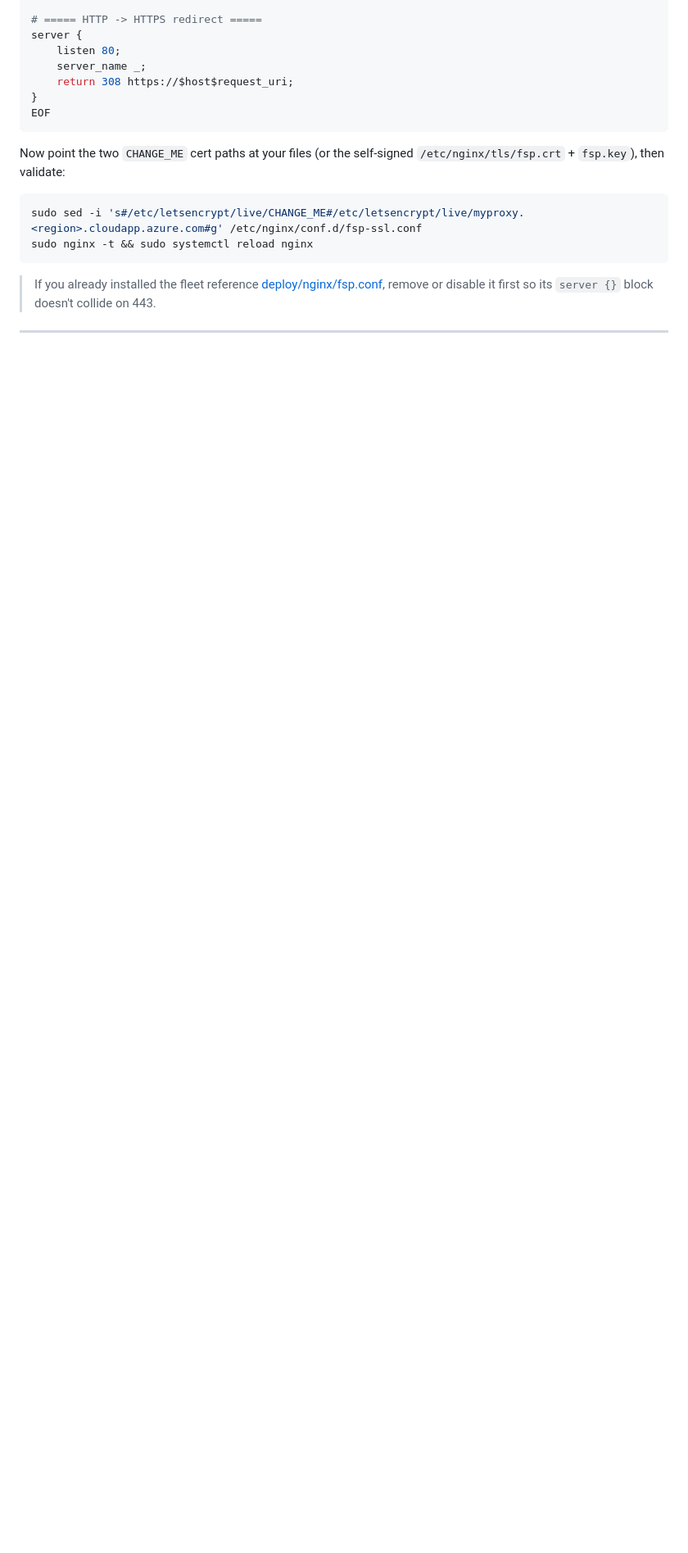
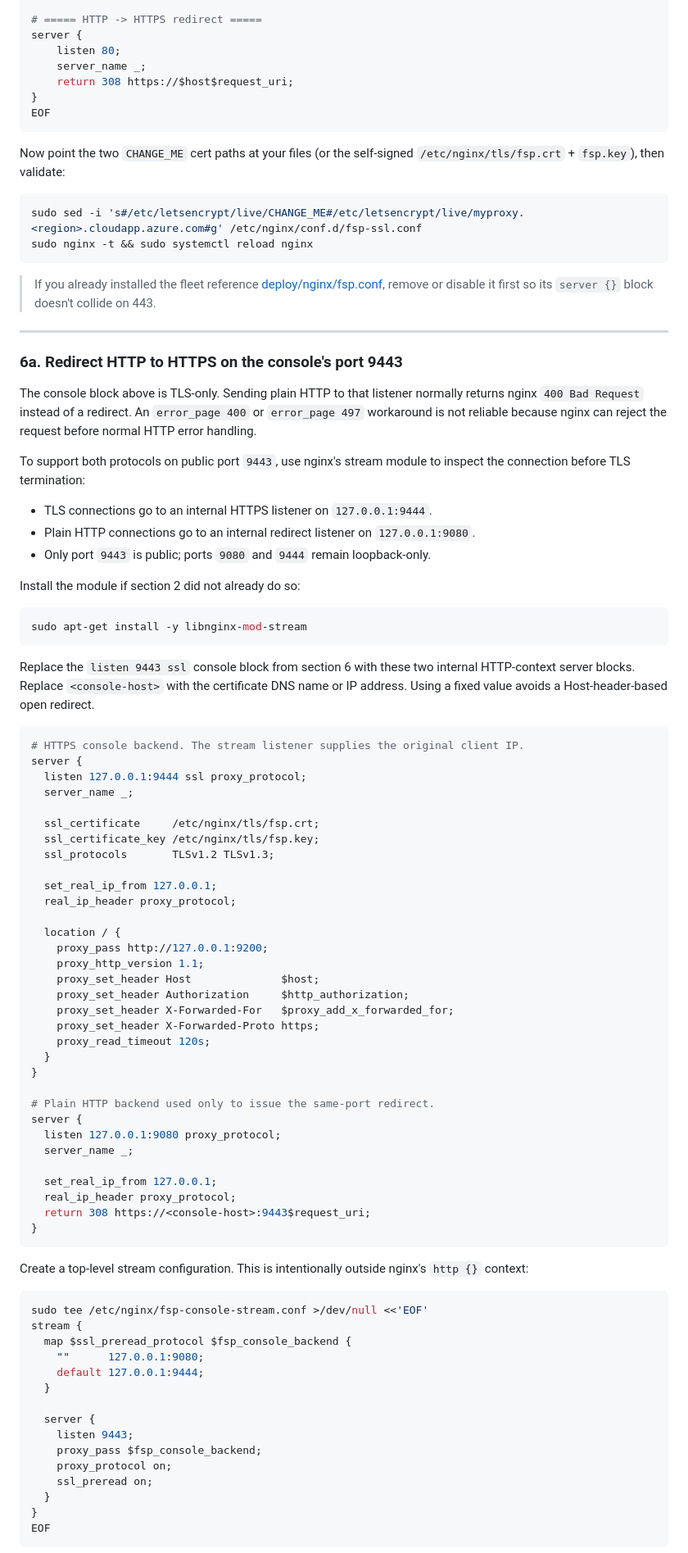
Before and after one commit to Andreas-bersgtedt/Fabric-Shortcut-Proxy, a Markdown page: SSL_Deployment.md, the part around one of its changes. Shown at 82% size. Rendered like a GitHub page; blank space fills up the shorter version.

Commit message:
Document same-port nginx HTTPS redirect

````diff
--- a/SSL_Deployment.md
+++ b/SSL_Deployment.md
@@ -256,3 +267,83 @@ sudo nginx -t && sudo systemctl reload nginx
 
 ---
 
+### 6a. Redirect HTTP to HTTPS on the console's port 9443
+
+The console block above is TLS-only. Sending plain HTTP to that listener normally
+returns nginx `400 Bad Request` instead of a redirect. An `error_page 400` or
+`error_page 497` workaround is not reliable because nginx can reject the request
+before normal HTTP error handling.
+
+To support both protocols on public port `9443`, use nginx's stream module to
+inspect the connection before TLS termination:
+
+- TLS connections go to an internal HTTPS listener on `127.0.0.1:9444`.
+- Plain HTTP connections go to an internal redirect listener on `127.0.0.1:9080`.
+- Only port `9443` is public; ports `9080` and `9444` remain loopback-only.
+
+Install the module if section 2 did not already do so:
+
+```bash
+sudo apt-get install -y libnginx-mod-stream
+```
+
+Replace the `listen 9443 ssl` console block from section 6 with these two internal
+HTTP-context server blocks. Replace `<console-host>` with the certificate DNS name
+or IP address. Using a fixed value avoids a Host-header-based open redirect.
+
+```nginx
+# HTTPS console backend. The stream listener supplies the original client IP.
+server {
+  listen 127.0.0.1:9444 ssl proxy_protocol;
+  server_name _;
+
+  ssl_certificate     /etc/nginx/tls/fsp.crt;
+  ssl_certificate_key /etc/nginx/tls/fsp.key;
+  ssl_protocols       TLSv1.2 TLSv1.3;
+
+  set_real_ip_from 127.0.0.1;
+  real_ip_header proxy_protocol;
+
+  location / {
+    proxy_pass http://127.0.0.1:9200;
+    proxy_http_version 1.1;
+    proxy_set_header Host              $host;
+    proxy_set_header Authorization     $http_authorization;
+    proxy_set_header X-Forwarded-For   $proxy_add_x_forwarded_for;
+    proxy_set_header X-Forwarded-Proto https;
+    proxy_read_timeout 120s;
+  }
+}
+
+# Plain HTTP backend used only to issue the same-port redirect.
+server {
+  listen 127.0.0.1:9080 proxy_protocol;
+  server_name _;
+
+  set_real_ip_from 127.0.0.1;
+  real_ip_header proxy_protocol;
+  return 308 https://<console-host>:9443$request_uri;
+}
+```
+
+Create a top-level stream configuration. This is intentionally outside nginx's
+`http {}` context:
+
+```bash
+sudo tee /etc/nginx/fsp-console-stream.conf >/dev/null <<'EOF'
+stream {
+  map $ssl_preread_protocol $fsp_console_backend {
+    ""      127.0.0.1:9080;
+    default 127.0.0.1:9444;
+  }
+
+  server {
+    listen 9443;
+    proxy_pass $fsp_console_backend;
+    proxy_protocol on;
+    ssl_preread on;
+  }
+}
+EOF
+```
+
````
Also changed, not shown: other parts of SSL_Deployment.md (+53 -2 lines).
